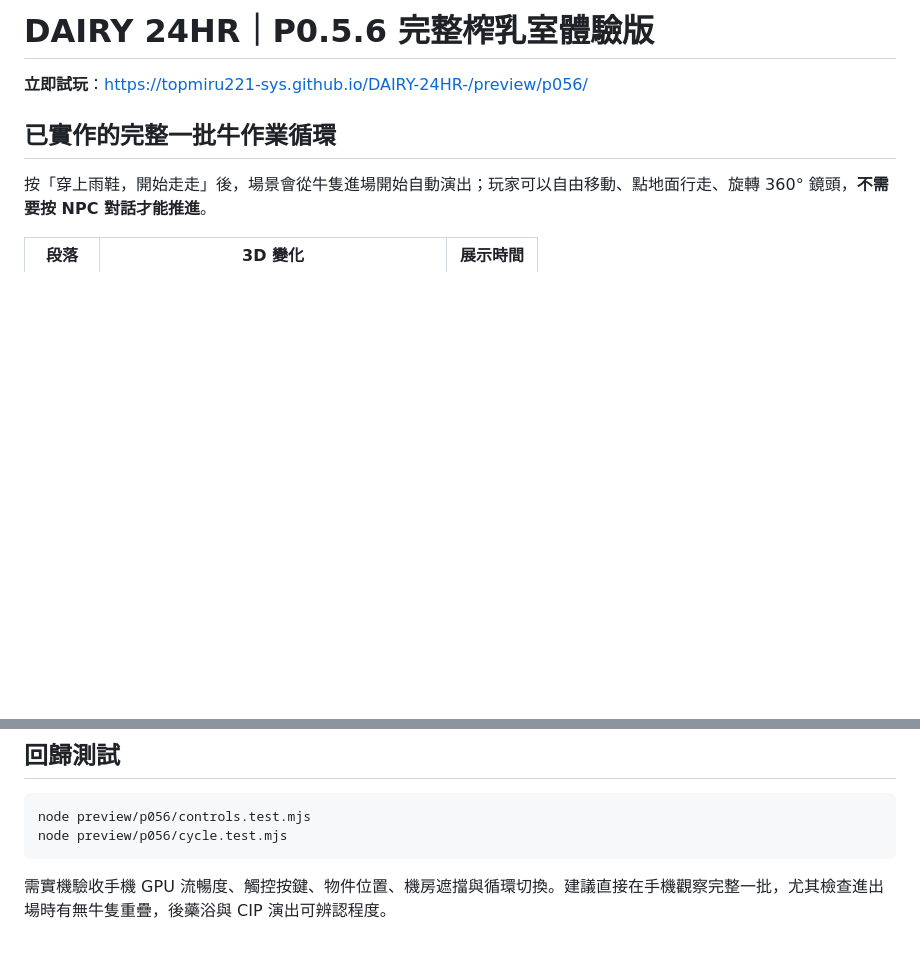
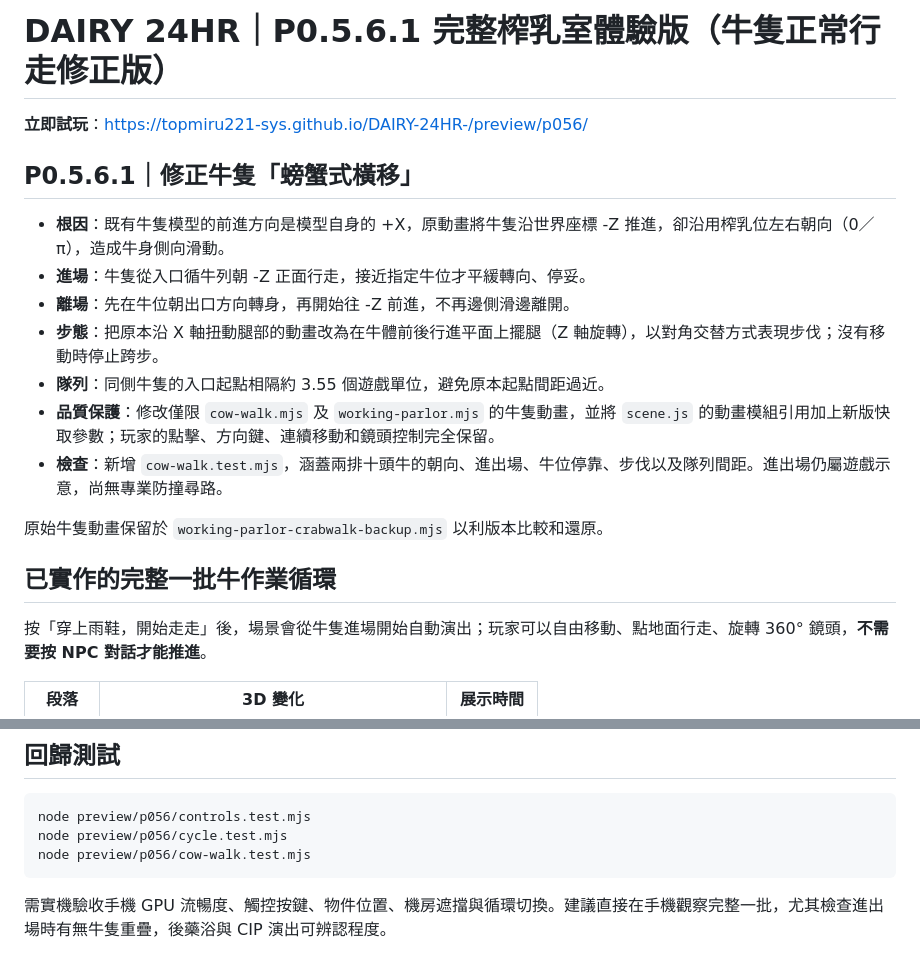
Before and after one commit to topmiru221-sys/DAIRY-24HR-, a Markdown page: preview/p056/README.md, 2 parts joined by grey strips. Drawn GitHub-style; blank space fills up the shorter version.

Commit message:
Document P0.5.6.1 forward-facing Holstein walking and regression coverage

````diff
--- a/preview/p056/README.md
+++ b/preview/p056/README.md
@@ -1,6 +1,18 @@
-# DAIRY 24HR｜P0.5.6 完整榨乳室體驗版
+# DAIRY 24HR｜P0.5.6.1 完整榨乳室體驗版（牛隻正常行走修正版）
 
 **立即試玩**：https://topmiru221-sys.github.io/DAIRY-24HR-/preview/p056/
+
+## P0.5.6.1｜修正牛隻「螃蟹式橫移」
+
+- **根因**：既有牛隻模型的前進方向是模型自身的 +X，原動畫將牛隻沿世界座標 -Z 推進，卻沿用榨乳位左右朝向（0／π），造成牛身側向滑動。
+- **進場**：牛隻從入口循牛列朝 -Z 正面行走，接近指定牛位才平緩轉向、停妥。
+- **離場**：先在牛位朝出口方向轉身，再開始往 -Z 前進，不再邊側滑邊離開。
+- **步態**：把原本沿 X 軸扭動腿部的動畫改為在牛體前後行進平面上擺腿（Z 軸旋轉），以對角交替方式表現步伐；沒有移動時停止跨步。
+- **隊列**：同側牛隻的入口起點相隔約 3.55 個遊戲單位，避免原本起點間距過近。
+- **品質保護**：修改僅限 `cow-walk.mjs` 及 `working-parlor.mjs` 的牛隻動畫，並將 `scene.js` 的動畫模組引用加上新版快取參數；玩家的點擊、方向鍵、連續移動和鏡頭控制完全保留。
+- **檢查**：新增 `cow-walk.test.mjs`，涵蓋兩排十頭牛的朝向、進出場、牛位停靠、步伐以及隊列間距。進出場仍屬遊戲示意，尚無專業防撞尋路。
+
+原始牛隻動畫保留於 `working-parlor-crabwalk-backup.mjs` 以利版本比較和還原。
 
 ## 已實作的完整一批牛作業循環
 
@@ -60,6 +72,7 @@
 ```bash
 node preview/p056/controls.test.mjs
 node preview/p056/cycle.test.mjs
+node preview/p056/cow-walk.test.mjs
 ```
 
 需實機驗收手機 GPU 流暢度、觸控按鍵、物件位置、機房遮擋與循環切換。建議直接在手機觀察完整一批，尤其檢查進出場時有無牛隻重疊，後藥浴與 CIP 演出可辨認程度。
````
